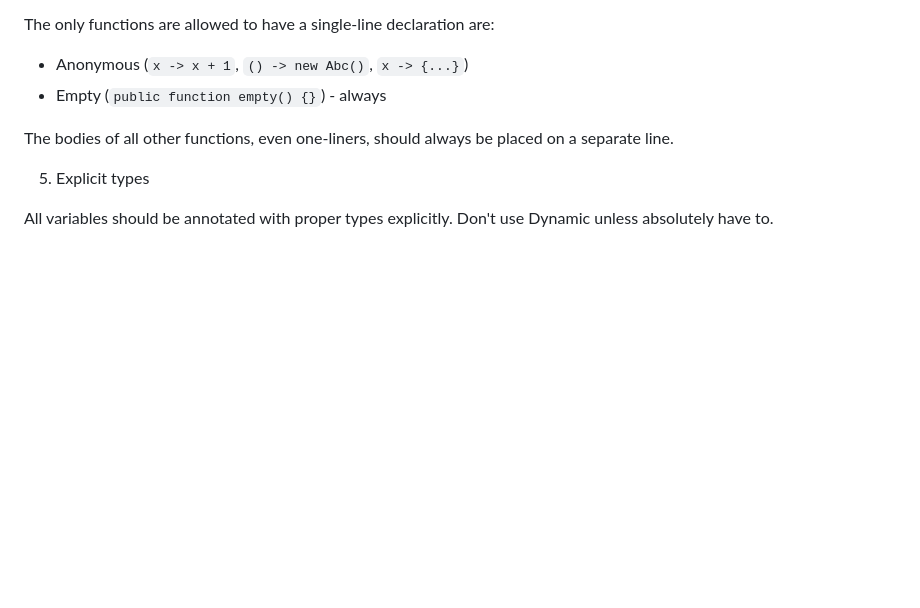
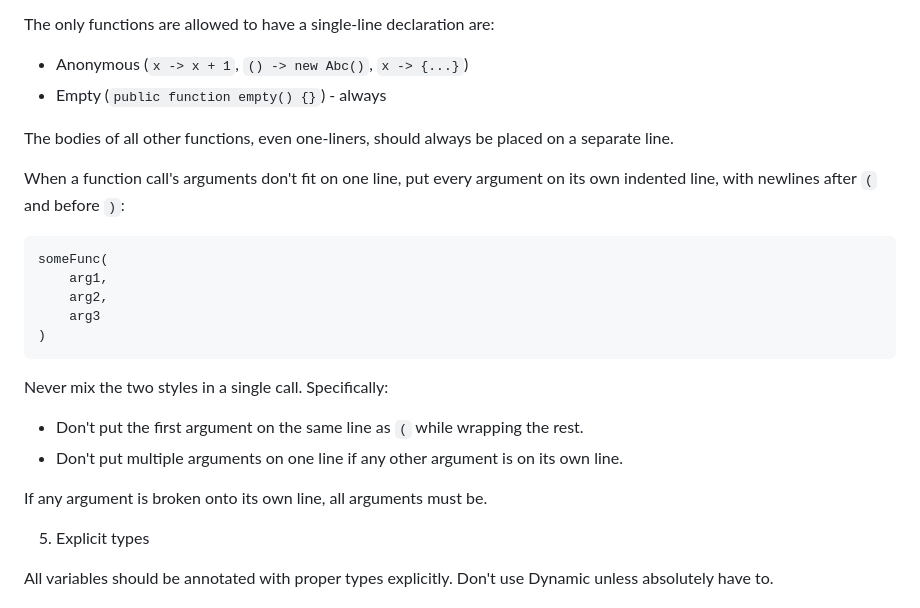
Before and after one commit to Gulvan0/Intellector-Frontend-v3.0, a Markdown page: code_style.md, the part around the change. Drawn GitHub-style; blank space fills up the shorter version.

````diff
--- a/code_style.md
+++ b/code_style.md
@@ -73,6 +73,22 @@ The only functions are allowed to have a single-line declaration are:
 
 The bodies of all other functions, even one-liners, should always be placed on a separate line.
 
+When a function call's arguments don't fit on one line, put every argument on its own indented line, with newlines after `(` and before `)`:
+
+```
+someFunc(
+    arg1,
+    arg2,
+    arg3
+)
+```
+
+Never mix the two styles in a single call. Specifically:
+- Don't put the first argument on the same line as `(` while wrapping the rest.
+- Don't put multiple arguments on one line if any other argument is on its own line.
+
+If any argument is broken onto its own line, all arguments must be.
+
 5. Explicit types
 
 All variables should be annotated with proper types explicitly. Don't use Dynamic unless absolutely have to.
````
Also changed, not shown: CLAUDE.md (+2 -0 lines).
